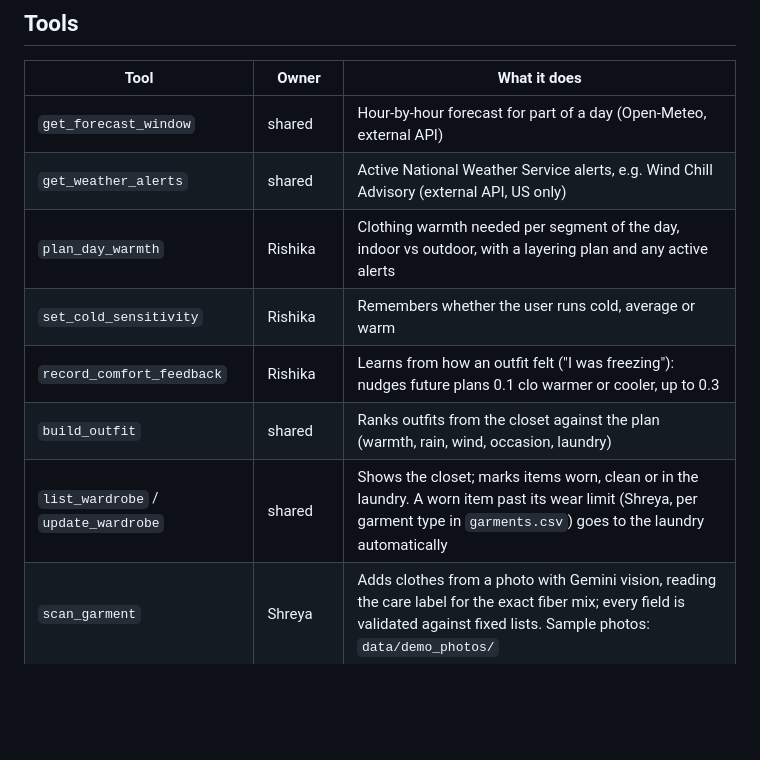
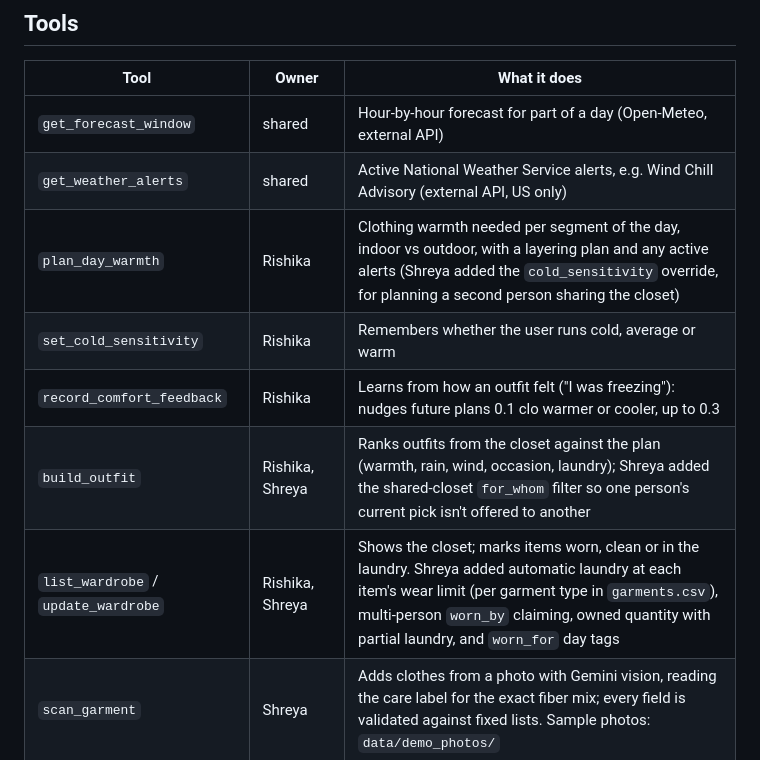
Before and after one commit to rishika1099/Tool-Calling-Agent, a Markdown page: README.md, the part around the change. Rendered like a GitHub page; blank space fills up the shorter version.

Commit message:
Credit Shreya's contributions to the shared wardrobe tools in the README
build_outfit, list_wardrobe/update_wardrobe and plan_day_warmth started
as Rishika's work but gained real features from Shreya since: automatic
wear-limit laundry, multi-person worn_by claiming, item quantity with
partial laundry, worn_for day tags, and the cold_sensitivity override
for planning a second person.

Co-Authored-By: Claude Sonnet 5 <noreply@anthropic.com>

```diff
--- a/README.md
+++ b/README.md
@@ -42,11 +42,11 @@ Each piece has an AI-generated product-style photo (an illustration of the demo
 |---|---|---|
 | `get_forecast_window` | shared | Hour-by-hour forecast for part of a day (Open-Meteo, external API) |
 | `get_weather_alerts` | shared | Active National Weather Service alerts, e.g. Wind Chill Advisory (external API, US only) |
-| `plan_day_warmth` | Rishika | Clothing warmth needed per segment of the day, indoor vs outdoor, with a layering plan and any active alerts |
+| `plan_day_warmth` | Rishika | Clothing warmth needed per segment of the day, indoor vs outdoor, with a layering plan and any active alerts (Shreya added the `cold_sensitivity` override, for planning a second person sharing the closet) |
 | `set_cold_sensitivity` | Rishika | Remembers whether the user runs cold, average or warm |
 | `record_comfort_feedback` | Rishika | Learns from how an outfit felt ("I was freezing"): nudges future plans 0.1 clo warmer or cooler, up to 0.3 |
-| `build_outfit` | shared | Ranks outfits from the closet against the plan (warmth, rain, wind, occasion, laundry) |
-| `list_wardrobe` / `update_wardrobe` | shared | Shows the closet; marks items worn, clean or in the laundry. A worn item past its wear limit (Shreya, per garment type in `garments.csv`) goes to the laundry automatically |
+| `build_outfit` | Rishika, Shreya | Ranks outfits from the closet against the plan (warmth, rain, wind, occasion, laundry); Shreya added the shared-closet `for_whom` filter so one person's current pick isn't offered to another |
+| `list_wardrobe` / `update_wardrobe` | Rishika, Shreya | Shows the closet; marks items worn, clean or in the laundry. Shreya added automatic laundry at each item's wear limit (per garment type in `garments.csv`), multi-person `worn_by` claiming, owned quantity with partial laundry, and `worn_for` day tags |
 | `scan_garment` | Shreya | Adds clothes from a photo with Gemini vision, reading the care label for the exact fiber mix; every field is validated against fixed lists. Sample photos: `data/demo_photos/` |
 | `style_check` | Kshamaa | Scores whether an outfit goes together: color, shape, pattern, occasion |
 | `try_on_outfit` | Rishika | Shows the user wearing the outfit: one generated image from their photo, their garment photos and the outfit list (Gemini image model on Vertex AI) |
```
